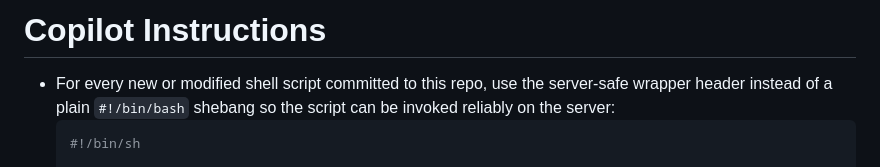
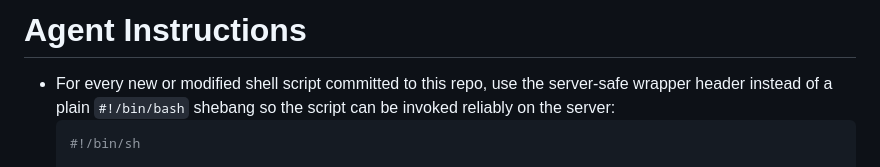
Before and after one commit to BBMRI-cz/hospital-dwh-catalogue, a Markdown page: AGENTS.md, the part around the change. Rendered like a GitHub page.

Commit message:
move instructions

````diff
--- a/.github/copilot-instructions.md
+++ b/AGENTS.md
@@ -1,4 +1,4 @@
-# Copilot Instructions
+# Agent Instructions
 
 - For every new or modified shell script committed to this repo, use the server-safe wrapper header instead of a plain `#!/bin/bash` shebang so the script can be invoked reliably on the server:
   ```sh
````
